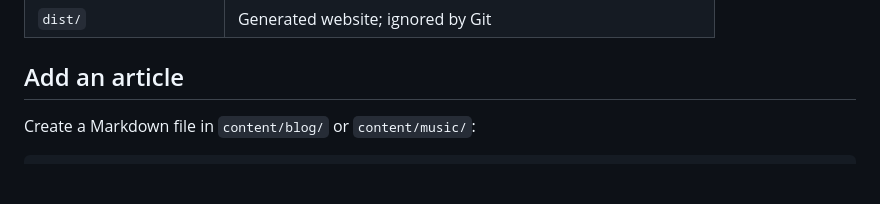
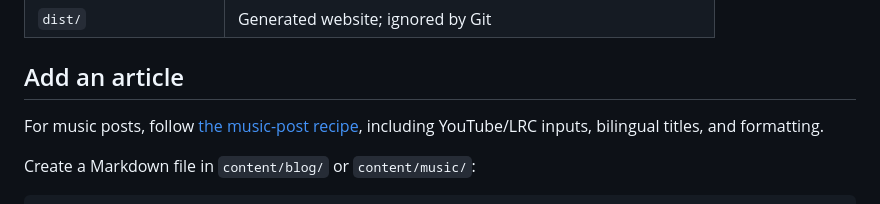
Before and after one commit to RicardoMalosso/PacBlog, a Markdown page: README.md, the part around the change. Drawn GitHub-style; blank space fills up the shorter version.

Commit message:
docs: add concise music post recipe and agent instructions

```diff
--- a/README.md
+++ b/README.md
@@ -53,6 +53,8 @@ Open `/PacBlog/pt-br/` or `/PacBlog/en/`. Markdown is compiled before dev starts
 | `dist/` | Generated website; ignored by Git |
 
 ## Add an article
+
+For music posts, follow [the music-post recipe](docs/music-posts.md), including YouTube/LRC inputs, bilingual titles, and formatting.
 
 Create a Markdown file in `content/blog/` or `content/music/`:
 
```
Also changed, not shown: AGENTS.md (added, +3 -0 lines), docs/music-posts.md (added, +111 -0 lines).
